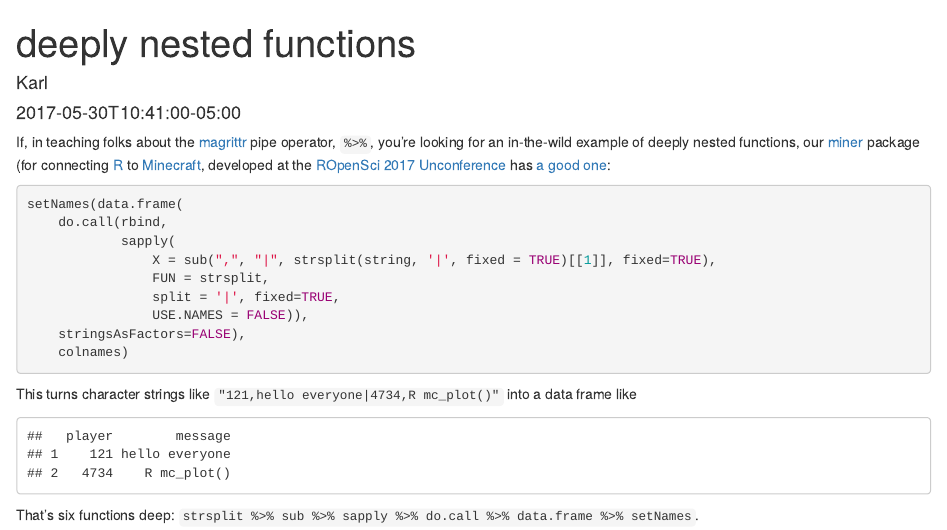
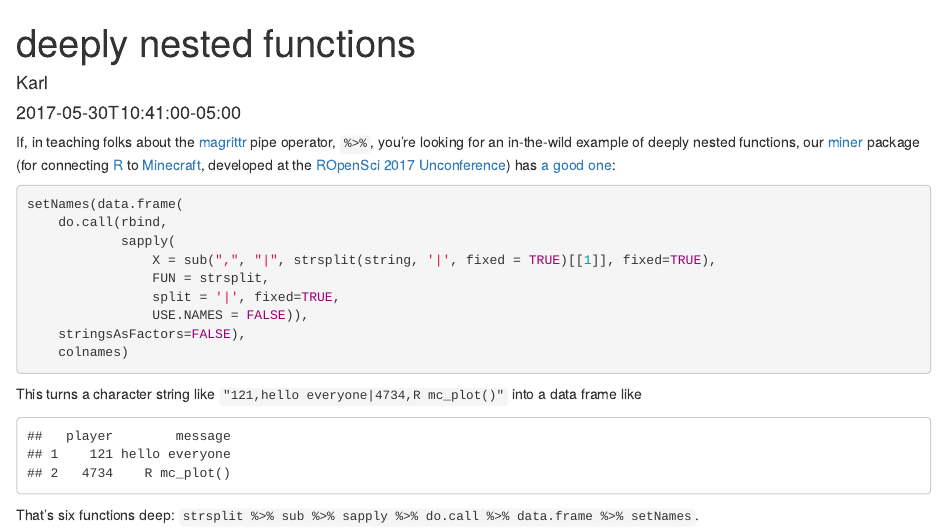
Before and after one commit to kbroman/blog, an R Markdown document (content/post/2017-05-30-deeply-nested-functions.Rmd): the page in a window 1100 px wide, from its top. Rendered offline with R 4.5, knitr and Pandoc, with nearby package versions.

Commit message:
Fix typos

````diff
--- a/content/post/2017-05-30-deeply-nested-functions.Rmd
+++ b/content/post/2017-05-30-deeply-nested-functions.Rmd
@@ -28,7 +28,7 @@ setNames(data.frame(
     colnames)
 ```
 
-This turns character strings like `"121,hello everyone|4734,R mc_plot()"`
+This turns a character string like `"121,hello everyone|4734,R mc_plot()"`
 into a data frame like
 
 ```{r echo=FALSE}
````
Also changed, not shown: content/post/2017-05-30-deeply-nested-functions.Rmd (2 more changed lines).
